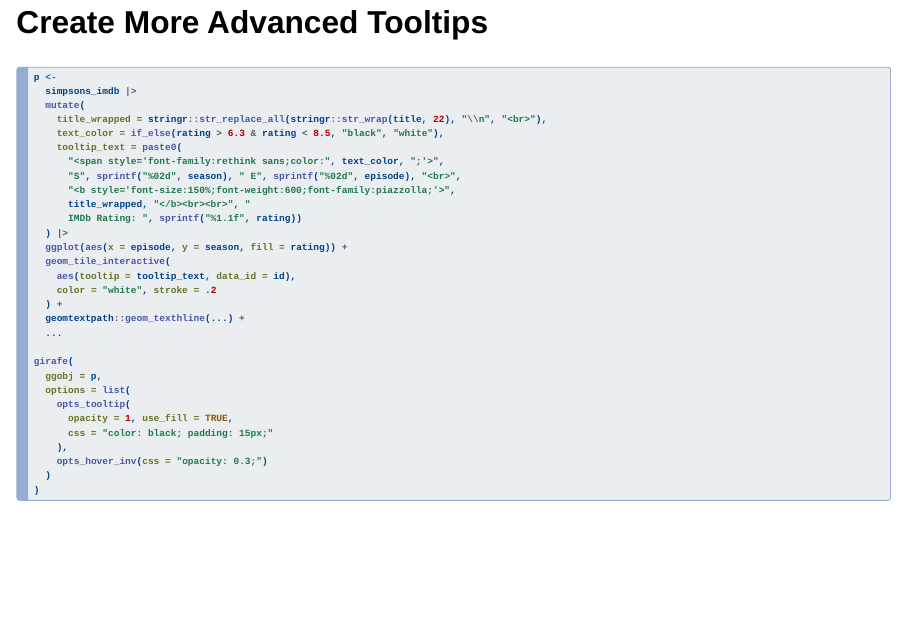
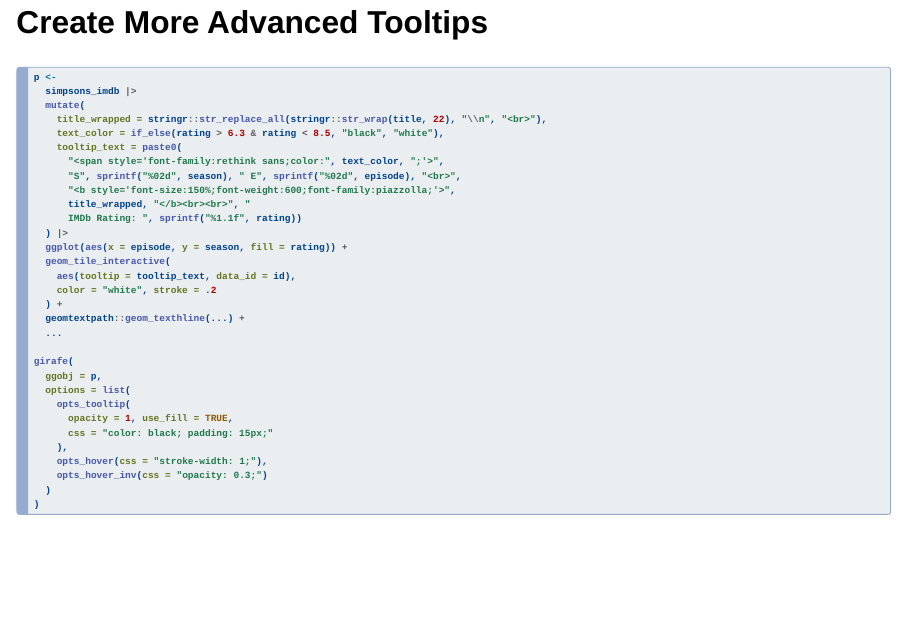
Before and after one commit to z3tt/ggiraph-user-2025, a Quarto document (ggiraph-useR-2025.qmd): page 18 of 36. Rendered offline with R 4.5, knitr and Pandoc in place of Quarto, with nearby package versions; drawn as Slidy slides in place of the format the file asks for; some code elsewhere in the file could not run offline; column names are cleaned by a stand-in for the janitor package.

Commit message:
last-min adjustments

````diff
--- a/ggiraph-useR-2025.qmd
+++ b/ggiraph-useR-2025.qmd
@@ -369,7 +369,7 @@ girafe(
 ```{r}
 #| echo: true
 #| eval: false
-#| code-line-numbers: "2-12|6-11|21-30"
+#| code-line-numbers: "2-12|6-11|15|21-30"
 
 p <-
   simpsons_imdb |>
@@ -398,6 +398,7 @@ girafe(
       opacity = 1, use_fill = TRUE,
       css = "color: black; padding: 15px;"
     ),
+    opts_hover(css = "stroke-width: 1;"),
     opts_hover_inv(css = "opacity: 0.3;")
   )
 )
````
Also changed, not shown: ggiraph-useR-2025.qmd (2 more changed lines).
